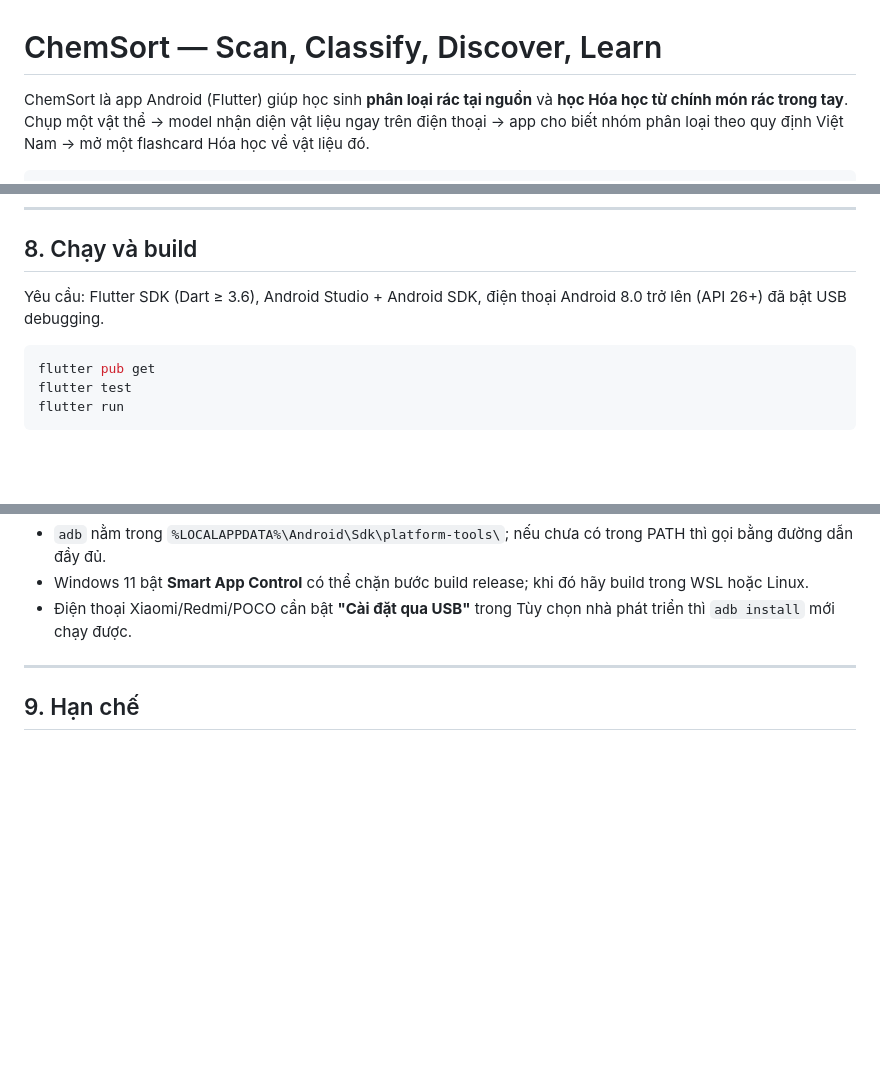
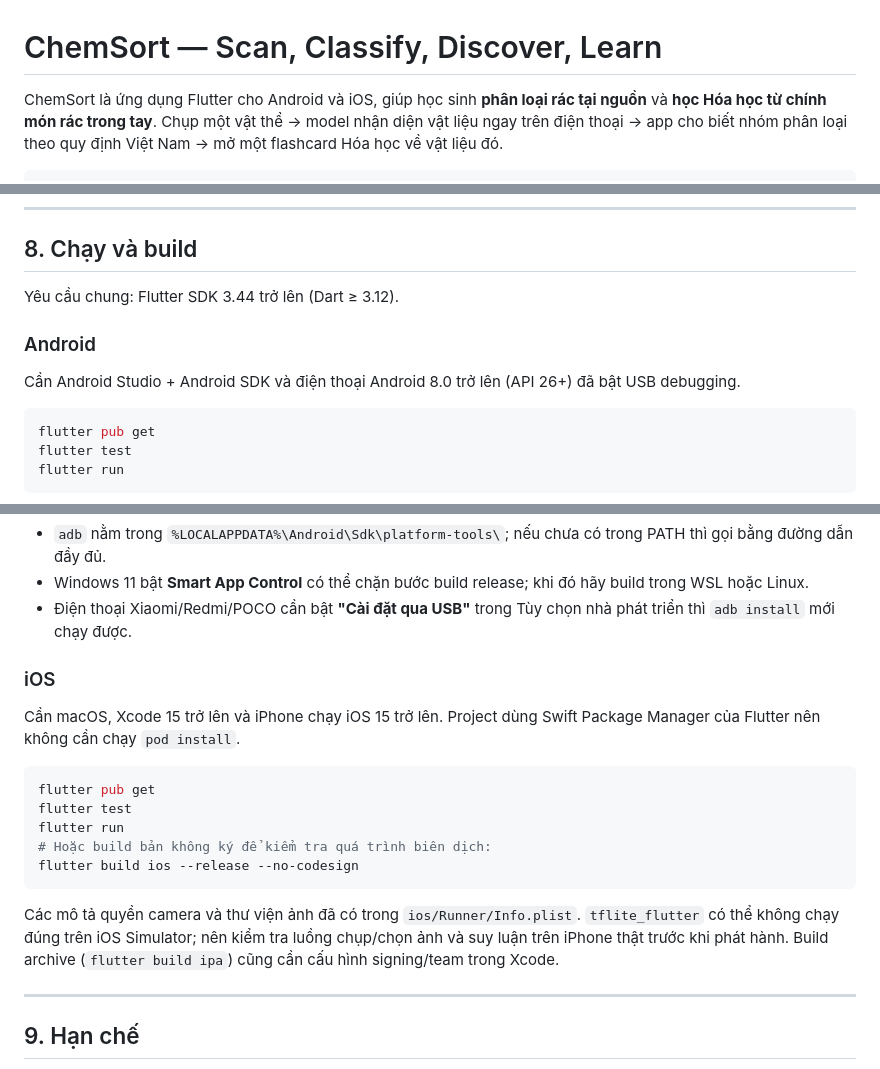
Before and after one commit to nguyenthingocthaofw-star/_chemsort, a Markdown page: README.md, 3 parts joined by grey strips. Rendered like a GitHub page; blank space fills up the shorter version.

Commit message:
Update README.md to enhance platform requirements for Android and iOS

````diff
--- a/README.md
+++ b/README.md
@@ -1,6 +1,6 @@
 # ChemSort — Scan, Classify, Discover, Learn
 
-ChemSort là app Android (Flutter) giúp học sinh **phân loại rác tại nguồn** và
+ChemSort là ứng dụng Flutter cho Android và iOS, giúp học sinh **phân loại rác tại nguồn** và
 **học Hóa học từ chính món rác trong tay**. Chụp một vật thể → model nhận diện
 vật liệu ngay trên điện thoại → app cho biết nhóm phân loại theo quy định Việt
 Nam → mở một flashcard Hóa học về vật liệu đó.
@@ -290,8 +290,12 @@ test/                         Unit test mapping, tiền xử lý ảnh, flashcar
 
 ## 8. Chạy và build
 
-Yêu cầu: Flutter SDK (Dart ≥ 3.6), Android Studio + Android SDK, điện thoại
-Android 8.0 trở lên (API 26+) đã bật USB debugging.
+Yêu cầu chung: Flutter SDK 3.44 trở lên (Dart ≥ 3.12).
+
+### Android
+
+Cần Android Studio + Android SDK và điện thoại Android 8.0 trở lên (API 26+)
+đã bật USB debugging.
 
 ```powershell
 flutter pub get
@@ -312,6 +316,24 @@ adb install -r build\app\outputs\flutter-apk\app-arm64-v8a-release.apk
   hãy build trong WSL hoặc Linux.
 - Điện thoại Xiaomi/Redmi/POCO cần bật **"Cài đặt qua USB"** trong Tùy chọn nhà
   phát triển thì `adb install` mới chạy được.
+
+### iOS
+
+Cần macOS, Xcode 15 trở lên và iPhone chạy iOS 15 trở lên. Project dùng Swift
+Package Manager của Flutter nên không cần chạy `pod install`.
+
+```bash
+flutter pub get
+flutter test
+flutter run
+# Hoặc build bản không ký để kiểm tra quá trình biên dịch:
+flutter build ios --release --no-codesign
+```
+
+Các mô tả quyền camera và thư viện ảnh đã có trong `ios/Runner/Info.plist`.
+`tflite_flutter` có thể không chạy đúng trên iOS Simulator; nên kiểm tra luồng
+chụp/chọn ảnh và suy luận trên iPhone thật trước khi phát hành. Build archive
+(`flutter build ipa`) cũng cần cấu hình signing/team trong Xcode.
 
 ---
 
````
